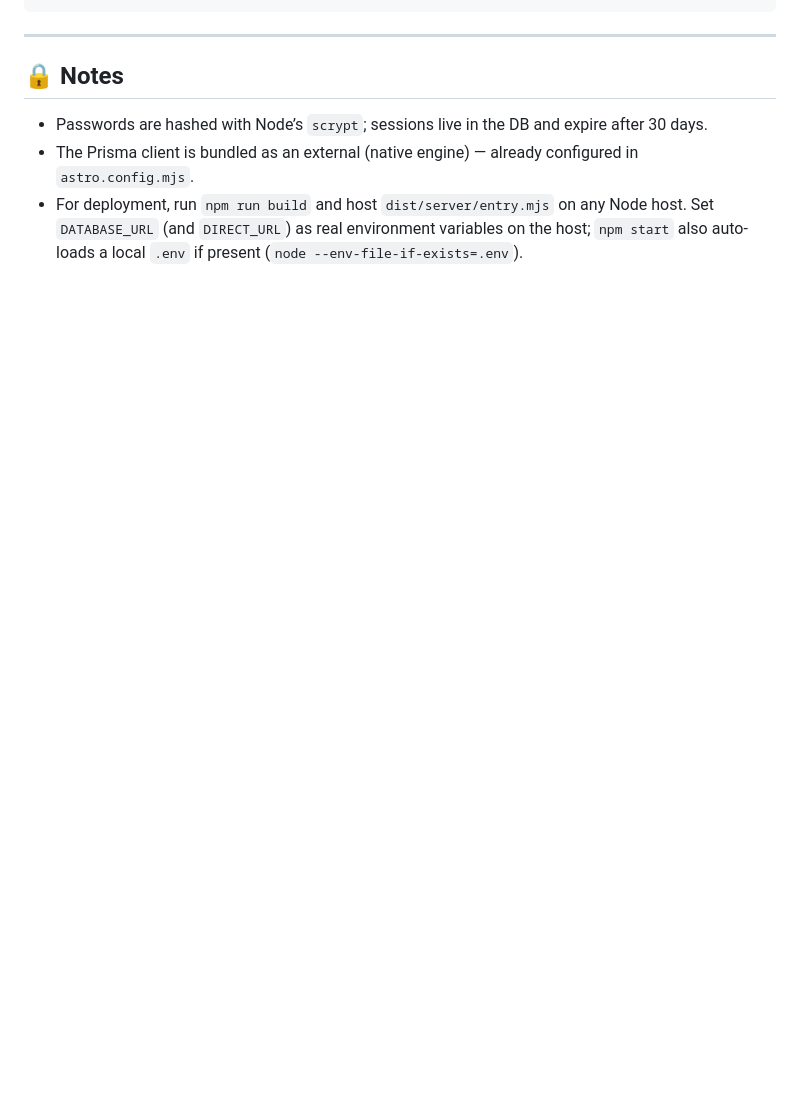
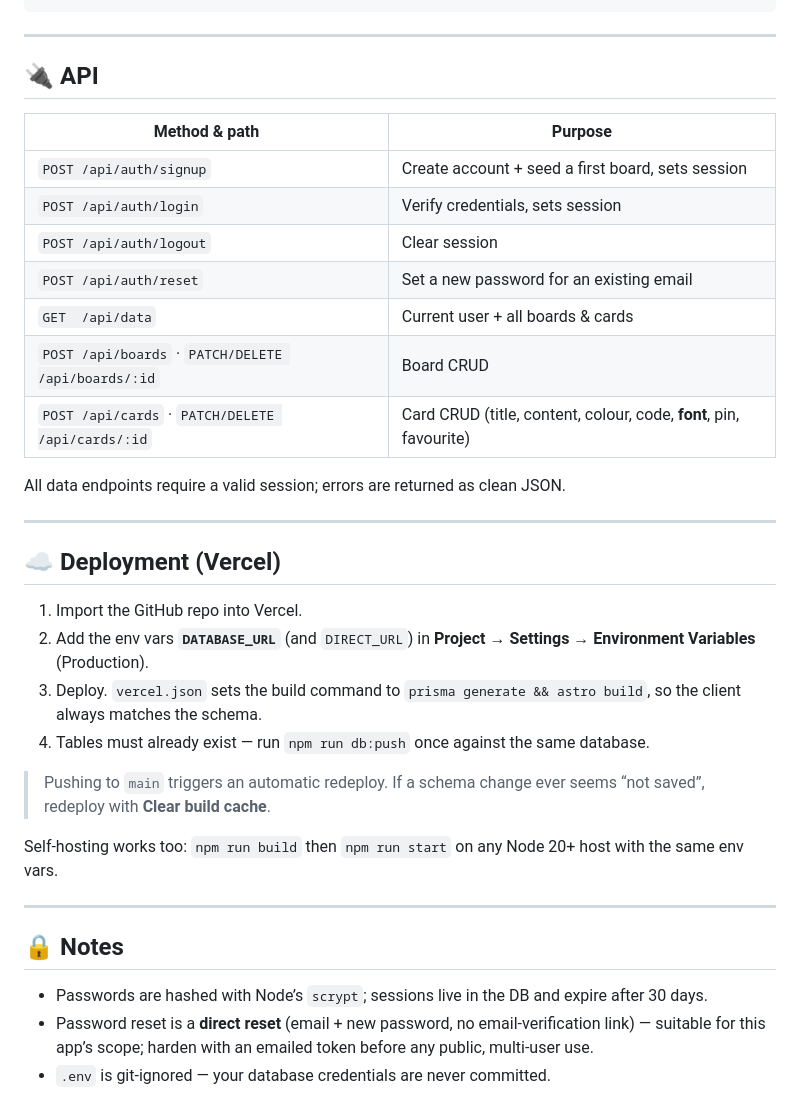
Before and after one commit to Code2With-Pratik/Command-Line-Interface, a Markdown page: README.md, the part around one of its changes. GitHub-like rendering; blank space fills up the shorter version.

```diff
--- a/README.md
+++ b/README.md
@@ -81,8 +132,36 @@ src/styles/global.css       # theme, fonts, animations, code colours
 
 ---
 
+## 🔌 API
+
+| Method & path | Purpose |
+| --- | --- |
+| `POST /api/auth/signup` | Create account + seed a first board, sets session |
+| `POST /api/auth/login` | Verify credentials, sets session |
+| `POST /api/auth/logout` | Clear session |
+| `POST /api/auth/reset` | Set a new password for an existing email |
+| `GET  /api/data` | Current user + all boards & cards |
+| `POST /api/boards` · `PATCH/DELETE /api/boards/:id` | Board CRUD |
+| `POST /api/cards` · `PATCH/DELETE /api/cards/:id` | Card CRUD (title, content, colour, code, **font**, pin, favourite) |
+
+All data endpoints require a valid session; errors are returned as clean JSON.
+
+---
+
+## ☁️ Deployment (Vercel)
+
+1. Import the GitHub repo into Vercel.
+2. Add the env vars **`DATABASE_URL`** (and `DIRECT_URL`) in **Project → Settings → Environment Variables** (Production).
+3. Deploy. `vercel.json` sets the build command to `prisma generate && astro build`, so the client always matches the schema.
+4. Tables must already exist — run `npm run db:push` once against the same database.
+
+> Pushing to `main` triggers an automatic redeploy. If a schema change ever seems “not saved”, redeploy with **Clear build cache**.
+
+Self‑hosting works too: `npm run build` then `npm run start` on any Node 20+ host with the same env vars.
+
+---
+
 ## 🔒 Notes
-
 - Passwords are hashed with Node’s `scrypt`; sessions live in the DB and expire after 30 days.
-- The Prisma client is bundled as an external (native engine) — already configured in `astro.config.mjs`.
-- For deployment, run `npm run build` and host `dist/server/entry.mjs` on any Node host. Set `DATABASE_URL` (and `DIRECT_URL`) as real environment variables on the host; `npm start` also auto-loads a local `.env` if present (`node --env-file-if-exists=.env`).
+- Password reset is a **direct reset** (email + new password, no email‑verification link) — suitable for this app’s scope; harden with an emailed token before any public, multi‑user use.
+- `.env` is git‑ignored — your database credentials are never committed.
```
Also changed, not shown: other parts of README.md (+99 -48 lines).
